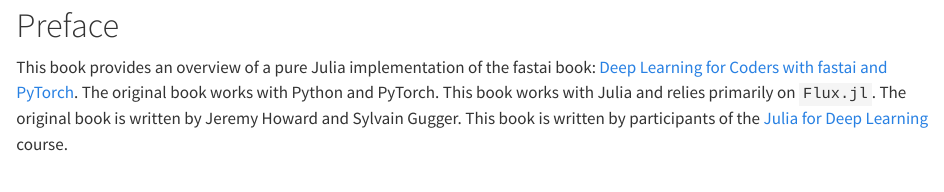
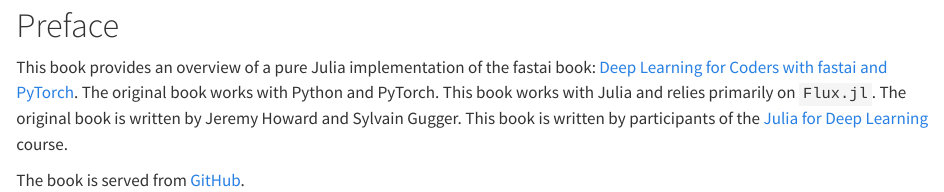
Before and after one commit to pat-alt/julia-deeplearning-book, a Quarto document (index.qmd): the page in a window 1100 px wide, from its top. Rendered offline with R 4.5, knitr and Pandoc in place of Quarto, with nearby package versions; drawn as R Markdown's standard HTML page in place of the format the file asks for.

Commit message:
Add github link to index

```diff
--- a/index.qmd
+++ b/index.qmd
@@ -1,3 +1,5 @@
 # Preface {.unnumbered}
 
 This book provides an overview of a pure Julia implementation of the fastai book: [Deep Learning for Coders with fastai and PyTorch](https://github.com/fastai/fastbook). The original book works with Python and PyTorch. This book works with Julia and relies primarily on `Flux.jl`. The original book is written by Jeremy Howard and Sylvain Gugger. This book is written by participants of the [Julia for Deep Learning](https://www.deep-learning.club/) course.
+
+The book is served from [GitHub](https://github.com/pat-alt/julia-deeplearning-book).
```
